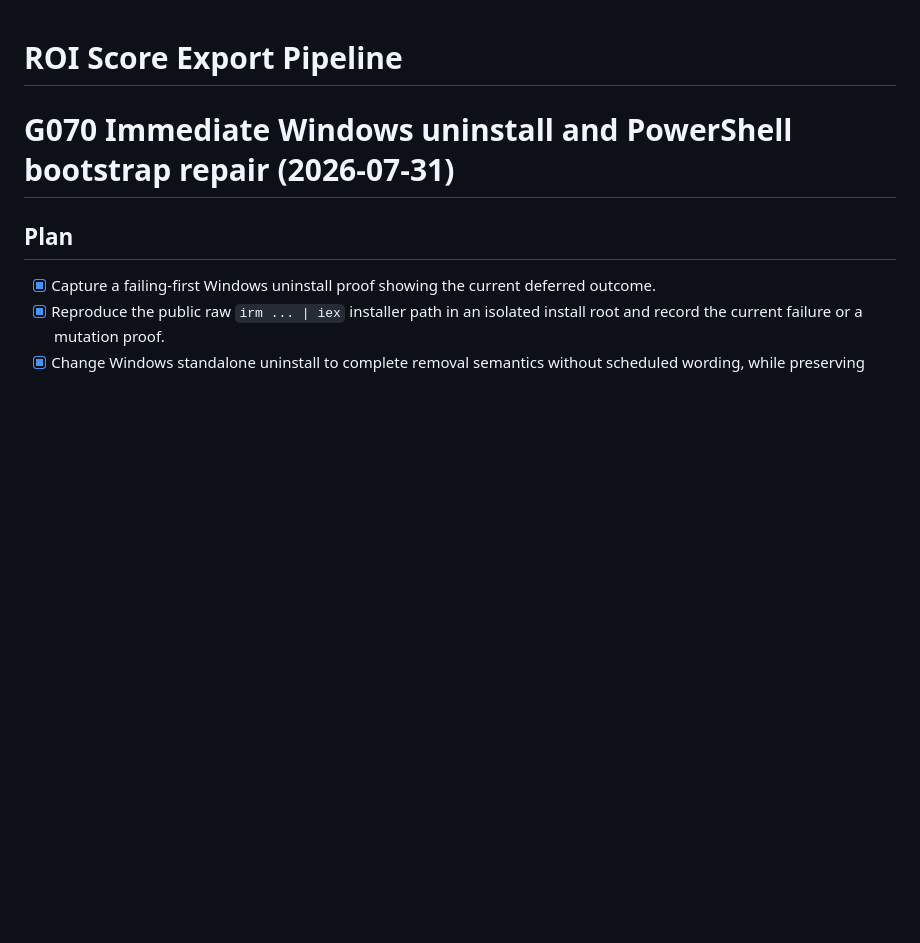
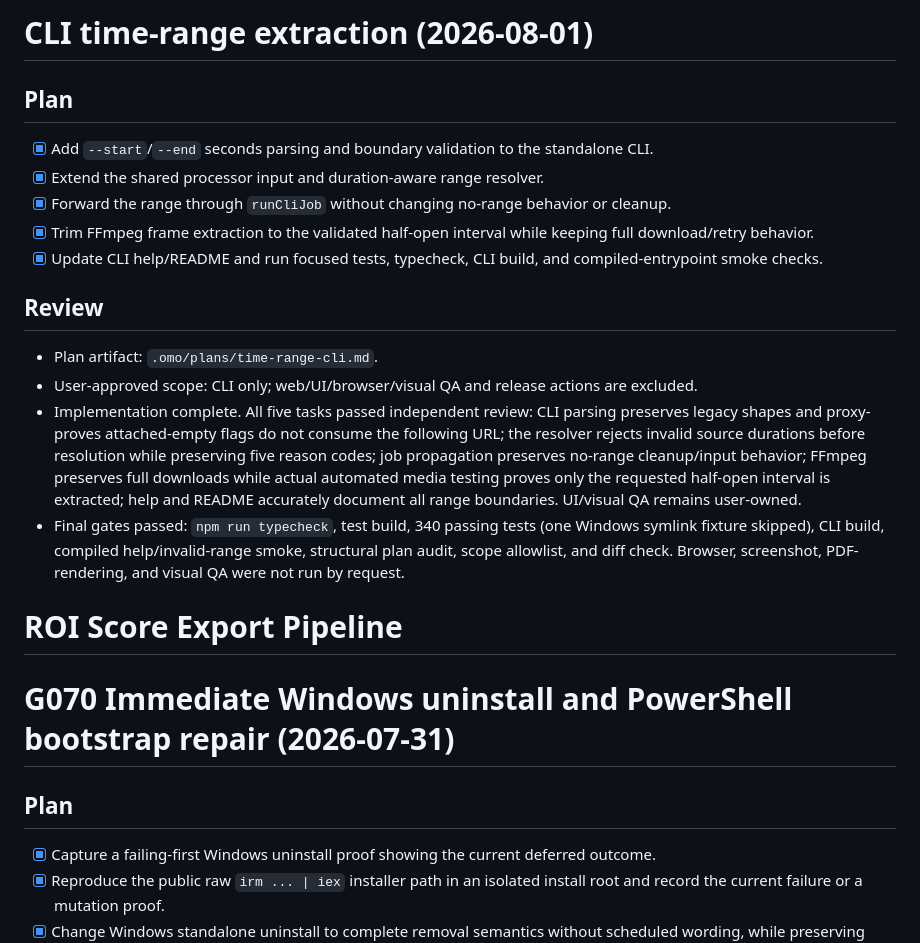
Before and after one commit to qkrwndnjs1075/yt2sheet, a Markdown page: tasks/todo.md, the part around one of its changes. GitHub-like rendering; blank space fills up the shorter version.

Commit message:
docs(tasks): record cli-v0.2.9 time-range release

```diff
--- a/tasks/todo.md
+++ b/tasks/todo.md
@@ -1,3 +1,20 @@
+# CLI time-range extraction (2026-08-01)
+
+## Plan
+
+- [x] Add `--start`/`--end` seconds parsing and boundary validation to the standalone CLI.
+- [x] Extend the shared processor input and duration-aware range resolver.
+- [x] Forward the range through `runCliJob` without changing no-range behavior or cleanup.
+- [x] Trim FFmpeg frame extraction to the validated half-open interval while keeping full download/retry behavior.
+- [x] Update CLI help/README and run focused tests, typecheck, CLI build, and compiled-entrypoint smoke checks.
+
+## Review
+
+- Plan artifact: `.omo/plans/time-range-cli.md`.
+- User-approved scope: CLI only; web/UI/browser/visual QA and release actions are excluded.
+- Implementation complete. All five tasks passed independent review: CLI parsing preserves legacy shapes and proxy-proves attached-empty flags do not consume the following URL; the resolver rejects invalid source durations before resolution while preserving five reason codes; job propagation preserves no-range cleanup/input behavior; FFmpeg preserves full downloads while actual automated media testing proves only the requested half-open interval is extracted; help and README accurately document all range boundaries. UI/visual QA remains user-owned.
+- Final gates passed: `npm run typecheck`, test build, 340 passing tests (one Windows symlink fixture skipped), CLI build, compiled help/invalid-range smoke, structural plan audit, scope allowlist, and diff check. Browser, screenshot, PDF-rendering, and visual QA were not run by request.
+
 # ROI Score Export Pipeline
 
 # G070 Immediate Windows uninstall and PowerShell bootstrap repair (2026-07-31)
```
Also changed, not shown: other parts of tasks/todo.md (+17 -0 lines), tasks/lessons.md (+4 -0 lines).
